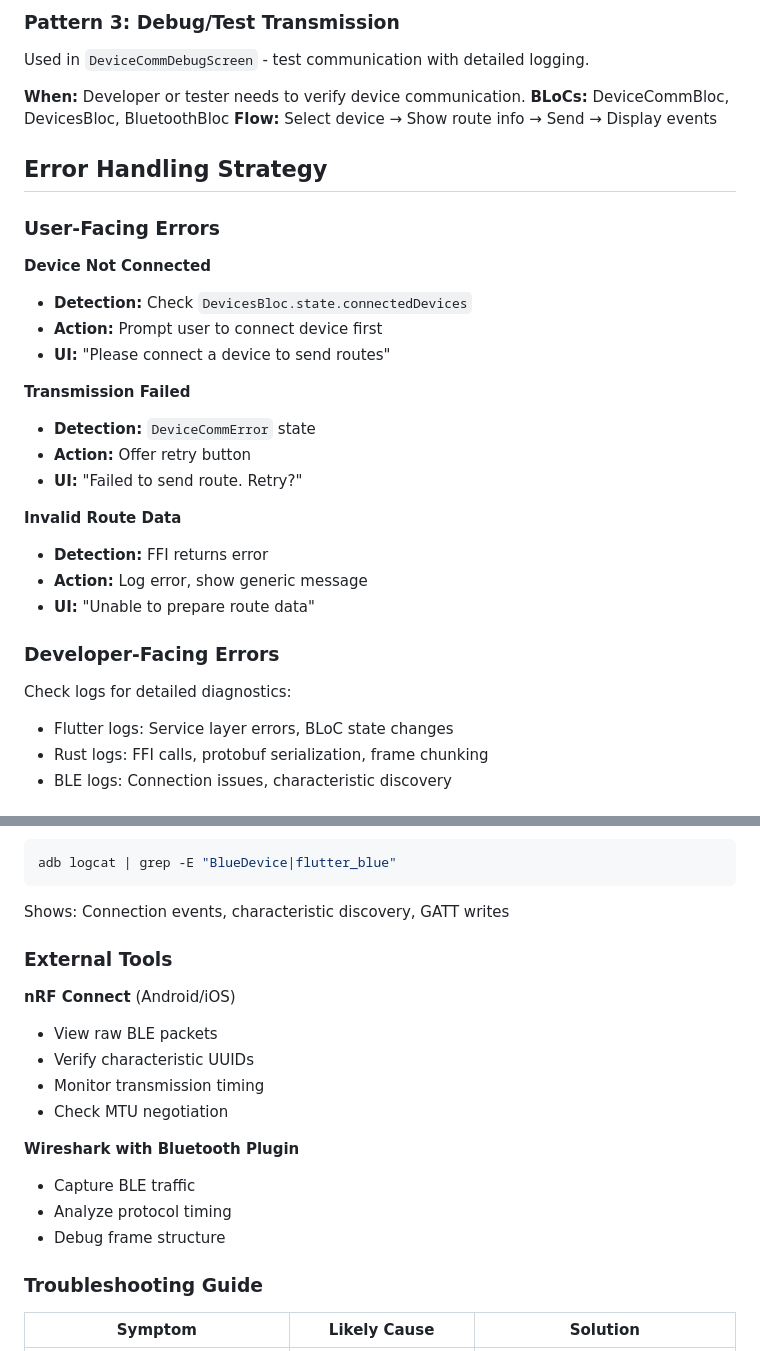
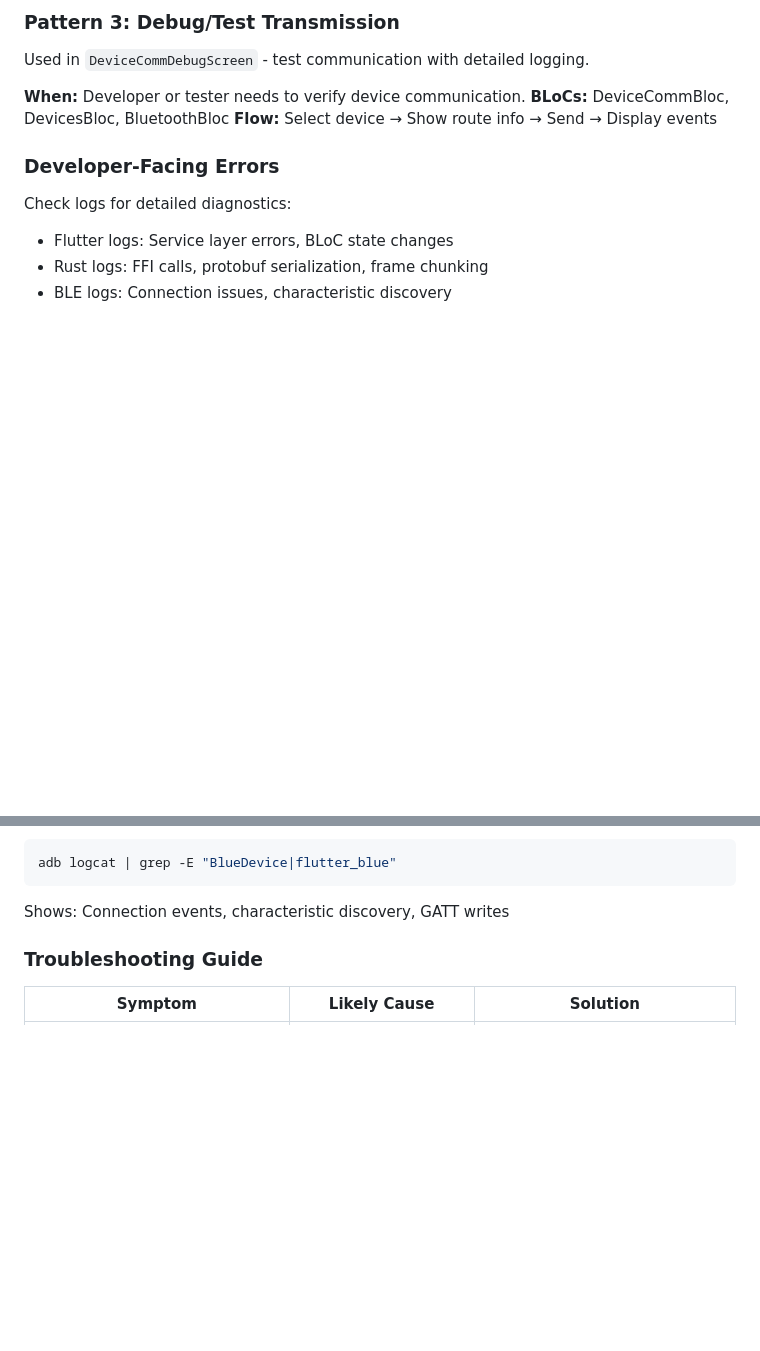
Before and after one commit to Navware-Official/nav-e, a Markdown page: docs/guides/device-communication.md, 2 parts joined by grey strips. Rendered like a GitHub page; blank space fills up the shorter version.

````diff
--- a/docs/guides/device-communication.md
+++ b/docs/guides/device-communication.md
@@ -282,25 +256,6 @@ Used in `DeviceCommDebugScreen` - test communication with detailed logging.
 **When:** Developer or tester needs to verify device communication.
 **BLoCs:** DeviceCommBloc, DevicesBloc, BluetoothBloc
 **Flow:** Select device → Show route info → Send → Display events
-
-## Error Handling Strategy
-
-### User-Facing Errors
-
-**Device Not Connected**
-- **Detection:** Check `DevicesBloc.state.connectedDevices`
-- **Action:** Prompt user to connect device first
-- **UI:** "Please connect a device to send routes"
-
-**Transmission Failed**
-- **Detection:** `DeviceCommError` state
-- **Action:** Offer retry button
-- **UI:** "Failed to send route. Retry?"
-
-**Invalid Route Data**
-- **Detection:** FFI returns error
-- **Action:** Log error, show generic message
-- **UI:** "Unable to prepare route data"
 
 ### Developer-Facing Errors
 
@@ -346,19 +301,6 @@ Shows: FFI calls, protobuf serialization, frame chunking
 adb logcat | grep -E "BlueDevice|flutter_blue"
 ```
 Shows: Connection events, characteristic discovery, GATT writes
-
-### External Tools
-
-**nRF Connect** (Android/iOS)
-- View raw BLE packets
-- Verify characteristic UUIDs
-- Monitor transmission timing
-- Check MTU negotiation
-
-**Wireshark with Bluetooth Plugin**
-- Capture BLE traffic
-- Analyze protocol timing
-- Debug frame structure
 
 ### Troubleshooting Guide
 
````
Also changed, not shown: other parts of docs/guides/device-communication.md (+0 -45 lines).
